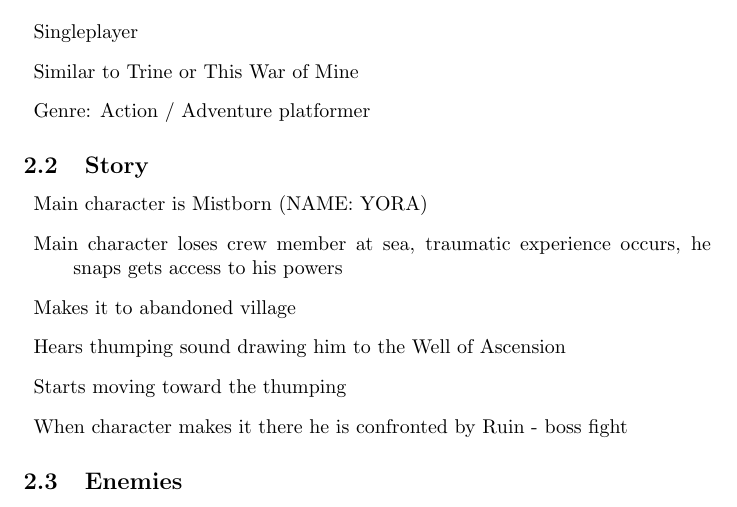
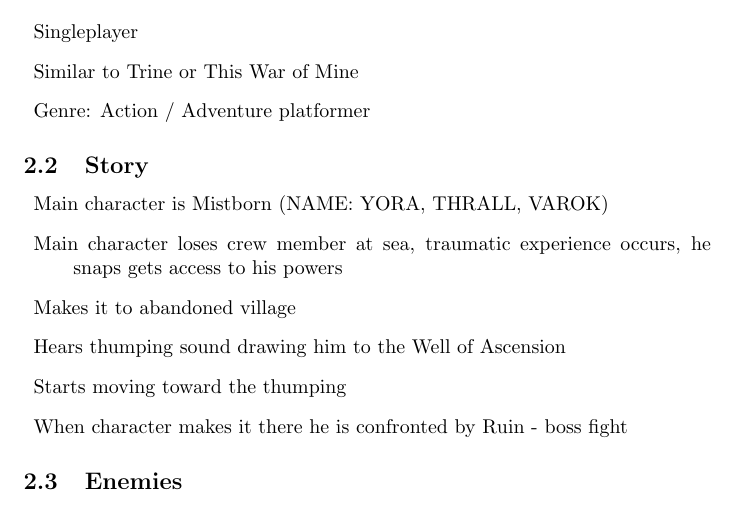
Before and after one commit to christian-plourde/COMP376-Project, a LaTeX document (Documentation/MeetingSummaries/meeting_summary_2019_09_25.tex): part of page 2 of 5, cut so that both start at the same text. Compiled offline with pdfLaTeX.

Commit message:
weekly summary

```diff
--- a/Documentation/MeetingSummaries/meeting_summary_2019_09_25.tex
+++ b/Documentation/MeetingSummaries/meeting_summary_2019_09_25.tex
@@ -31,7 +31,7 @@
 
 \subsection{Story}
 \begin{description}
-\item Main character is Mistborn (NAME: YORA)
+\item Main character is Mistborn (NAME: YORA, THRALL, VAROK)
 \item Main character loses crew member at sea, traumatic experience occurs, he snaps gets access to his powers
 \item Makes it to abandoned village
 \item Hears thumping sound drawing him to the Well of Ascension
```
Also changed, not shown: Documentation/MeetingSummaries/meeting_summary_2019_09_25.pdf.
